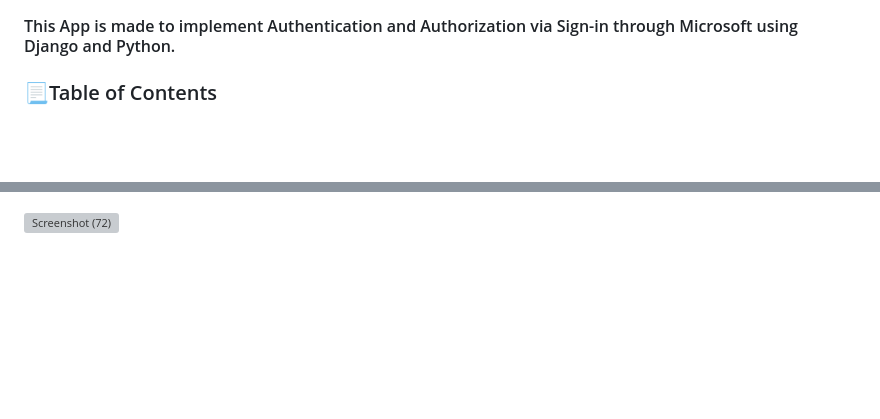
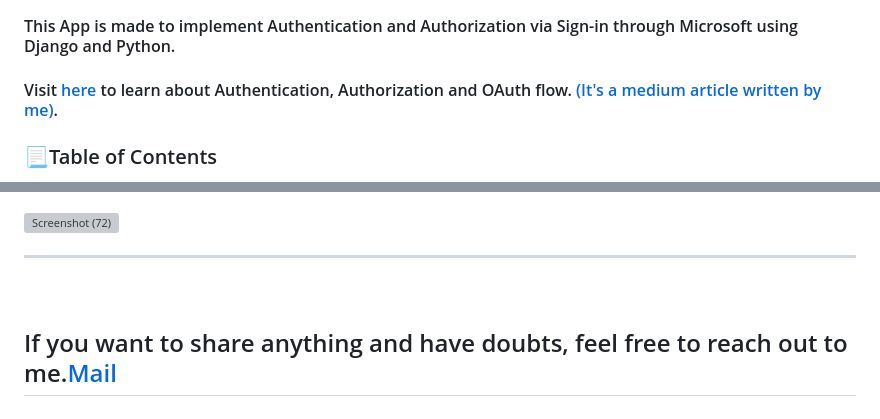
Before and after one commit to mansi2024/WeWomenApp, a Markdown page: README.md, 2 parts joined by grey strips. GitHub-like rendering; blank space fills up the shorter version; grey boxes are pictures that could not be loaded.

```diff
--- a/README.md
+++ b/README.md
@@ -1,6 +1,7 @@
 # WeWomenApp 👩
 #### The App is Made to spread awareness among women about women's empowerment. For example, the Epitome of women's leadership and courage in the form of Photos and blogs made available through the WeWomen App.
 #### This App is made to implement Authentication and Authorization via Sign-in through Microsoft using Django and Python.
+#### Visit <a href="https://mansipandit2024.medium.com/auth-and-oauth-adding-third-party-authorization-to-your-app-0318bed2cfca">here</a> to learn about Authentication, Authorization and OAuth flow. <a href=" ">(It's a medium article written by me)</a>.
 
 ### 📃Table of Contents
 - [Tech Stack Used and Resources](#tech-stack)<br>
@@ -91,2 +92,6 @@ pip install django-allauth
 
  ![Screenshot (72)](https://github.com/mansi2024/WeWomenApp/assets/89377143/e35806f7-266b-46f8-8fb9-ba1cad7d6482)
+ <hr>
+ <br>
+
+## If you want to share anything and have doubts, feel free to reach out to me.<a href="mansipandit2024@gmail.com">Mail</a>
```
Also changed, not shown: other parts of README.md (+4 -4 lines).
